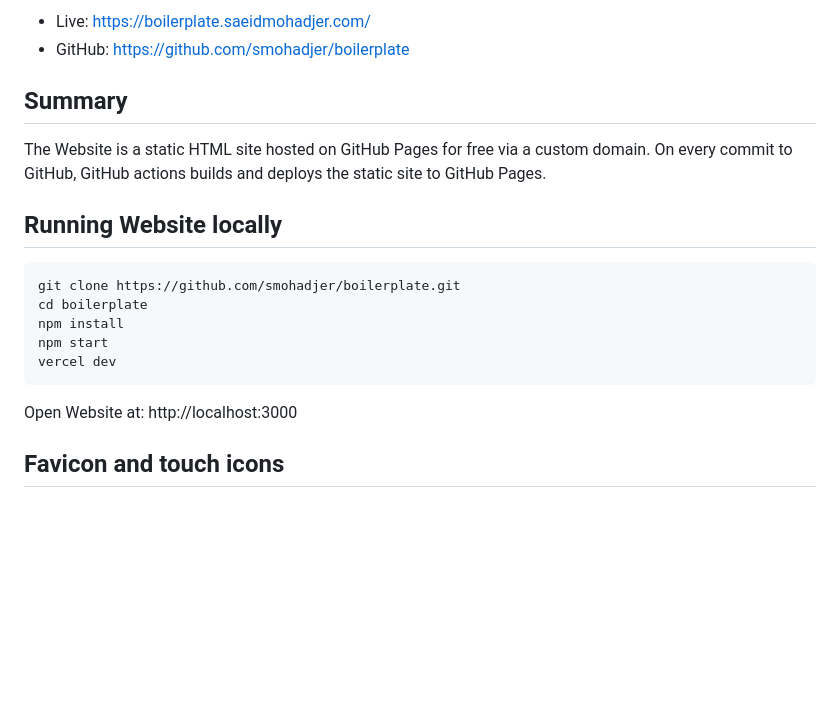
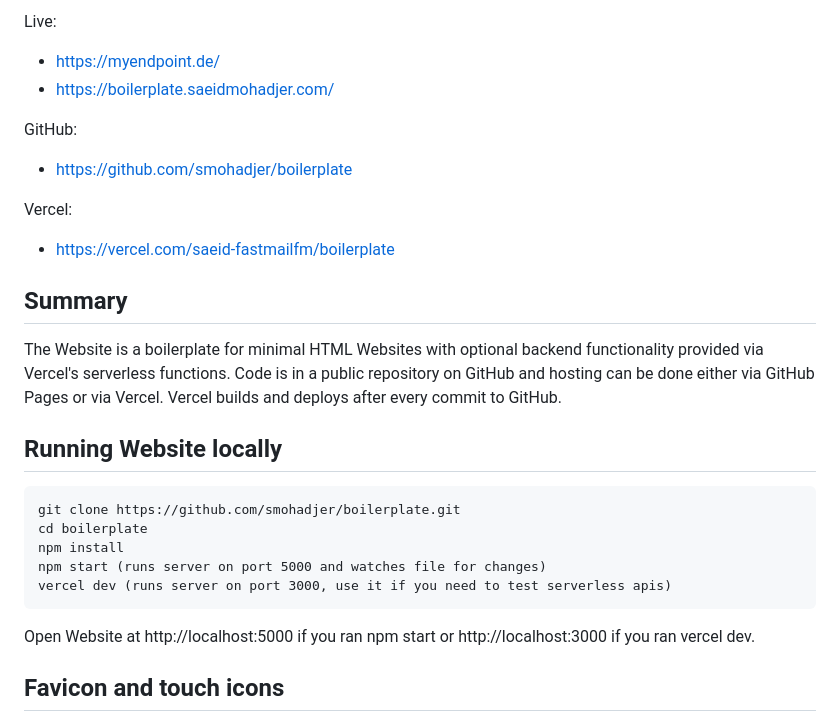
Before and after one commit to smohadjer/boilerplate, a Markdown page: README.md, the part around the change. Drawn GitHub-style; blank space fills up the shorter version.

`````diff
--- a/README.md
+++ b/README.md
@@ -1,18 +1,26 @@
-- Live: https://boilerplate.saeidmohadjer.com/
-- GitHub: https://github.com/smohadjer/boilerplate
+Live:
+- https://myendpoint.de/
+- https://boilerplate.saeidmohadjer.com/
+
+GitHub:
+- https://github.com/smohadjer/boilerplate
+
+Vercel:
+- https://vercel.com/saeid-fastmailfm/boilerplate
+
 
 ## Summary
-The Website is a static HTML site hosted on GitHub Pages for free via a custom domain. On every commit to GitHub, GitHub actions builds and deploys the static site to GitHub Pages.
+The Website is a boilerplate for minimal HTML Websites with optional backend functionality provided via Vercel's serverless functions. Code is in a public repository on GitHub and hosting can be done either via GitHub Pages or via Vercel. Vercel builds and deploys after every commit to GitHub.
 
 ## Running Website locally
 ````
 git clone https://github.com/smohadjer/boilerplate.git
 cd boilerplate
 npm install
-npm start
-vercel dev
+npm start (runs server on port 5000 and watches file for changes)
+vercel dev (runs server on port 3000, use it if you need to test serverless apis)
 ````
-Open Website at: http://localhost:3000
+Open Website at http://localhost:5000  if you ran npm start or http://localhost:3000 if you ran vercel dev.
 
 ## Favicon and touch icons
 Use https://redketchup.io/favicon-generator to generate and add favicons and shortcut icons for touch devices. Select `Generate the favicon from text`, use `Open Sans` as font, set font-size to 100 and bold and colors matching color scheme of website you are building. If you wish to use round corner note that Apple doesn't allow it in touch icons, so you need later to replace Apple touch icon with a one without a round courner. Download zip, unzip folder and copy/paste files to root of the website. These files will be copied to dist folder during build. You also need to add below snippet to heard of your pages:
`````
